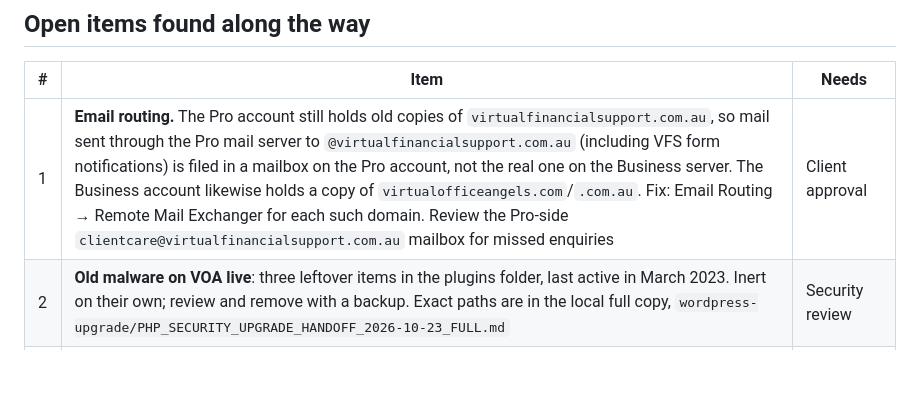
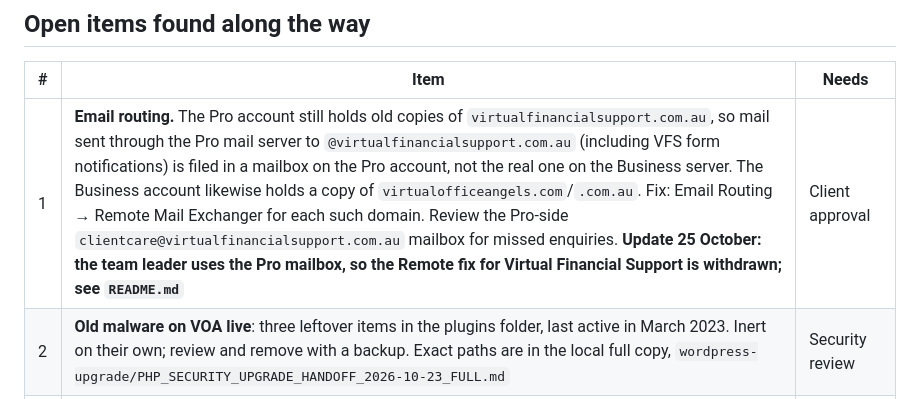
Before and after one commit to MhariLimin/VOA-Mockup, a Markdown page: docs/hosting/PHP_SECURITY_UPGRADE_HANDOFF_2026-10-23.md, the part around the change. Rendered like a GitHub page; blank space fills up the shorter version.

```diff
--- a/docs/hosting/PHP_SECURITY_UPGRADE_HANDOFF_2026-10-23.md
+++ b/docs/hosting/PHP_SECURITY_UPGRADE_HANDOFF_2026-10-23.md
@@ -156,7 +156,7 @@ compared before and after the switch.
 
 | # | Item | Needs |
 | --- | --- | --- |
-| 1 | **Email routing.** The Pro account still holds old copies of `virtualfinancialsupport.com.au`, so mail sent through the Pro mail server to `@virtualfinancialsupport.com.au` (including VFS form notifications) is filed in a mailbox on the Pro account, not the real one on the Business server. The Business account likewise holds a copy of `virtualofficeangels.com`/`.com.au`. Fix: Email Routing → Remote Mail Exchanger for each such domain. Review the Pro-side `clientcare@virtualfinancialsupport.com.au` mailbox for missed enquiries | Client approval |
+| 1 | **Email routing.** The Pro account still holds old copies of `virtualfinancialsupport.com.au`, so mail sent through the Pro mail server to `@virtualfinancialsupport.com.au` (including VFS form notifications) is filed in a mailbox on the Pro account, not the real one on the Business server. The Business account likewise holds a copy of `virtualofficeangels.com`/`.com.au`. Fix: Email Routing → Remote Mail Exchanger for each such domain. Review the Pro-side `clientcare@virtualfinancialsupport.com.au` mailbox for missed enquiries. **Update 25 October: the team leader uses the Pro mailbox, so the Remote fix for Virtual Financial Support is withdrawn; see `README.md`** | Client approval |
 | 2 | **Old malware on VOA live**: three leftover items in the plugins folder, last active in March 2023. Inert on their own; review and remove with a backup. Exact paths are in the local full copy, `wordpress-upgrade/PHP_SECURITY_UPGRADE_HANDOFF_2026-10-23_FULL.md` | Security review |
 | 3 | Wordfence firewall protection level after the PHP change (Firewall → All Firewall Options → Protection Level); re-optimise if it fell back to Basic | Low priority |
 | 4 | VLA Jetpack: disconnect and reconnect, which renews its connection keys | Low effort |
```
Also changed, not shown: docs/hosting/README.md (+10 -4 lines).
